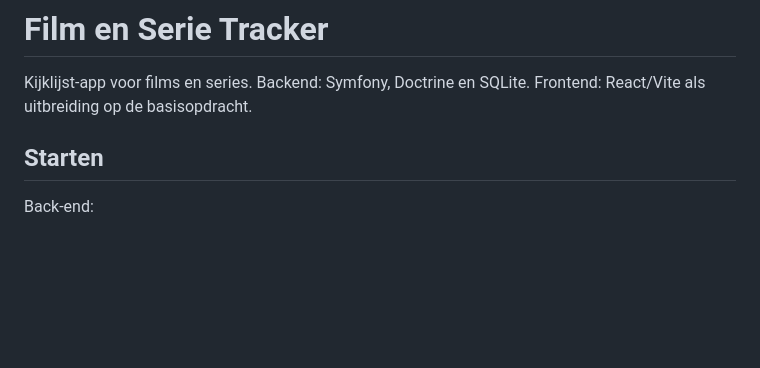
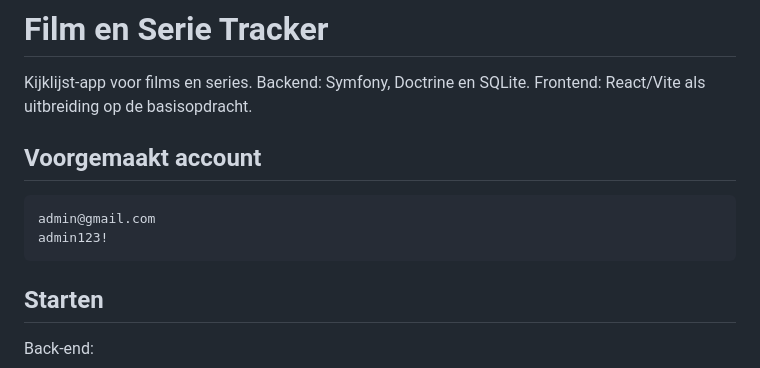
Before and after one commit to DaanTimmerDCTerra/X-Interactive-Stage-Kijklijst-Opdracht, a Markdown page: README.md, the part around the change. GitHub-like rendering; blank space fills up the shorter version.

Commit message:
README.md Voorgemaakt Account

````diff
--- a/README.md
+++ b/README.md
@@ -1,5 +1,11 @@
 # Film en Serie Tracker
 Kijklijst-app voor films en series. Backend: Symfony, Doctrine en SQLite. Frontend: React/Vite als uitbreiding op de basisopdracht.
+
+## Voorgemaakt account
+```bash
+admin@gmail.com
+admin123!
+```
 
 ## Starten
 Back-end:
````
